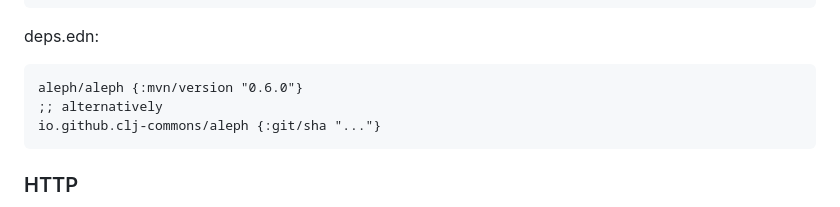
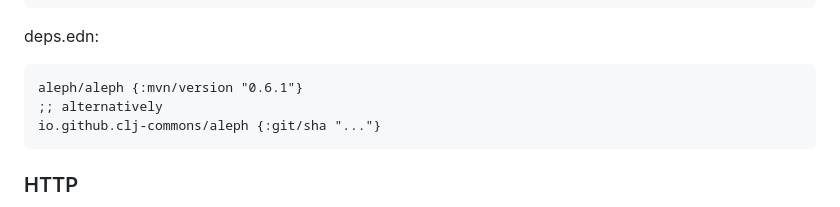
Before and after one commit to clj-commons/aleph, a Markdown page: README.md, the part around the change. Rendered like a GitHub page.

Commit message:
Fix version number in Readme
Clojars and Readme versions numbers are out of sync

````diff
--- a/README.md
+++ b/README.md
@@ -12,7 +12,7 @@ Leiningen:
 ```
 deps.edn:
 ```clojure
-aleph/aleph {:mvn/version "0.6.0"}
+aleph/aleph {:mvn/version "0.6.1"}
 ;; alternatively
 io.github.clj-commons/aleph {:git/sha "..."}
 ```
````
